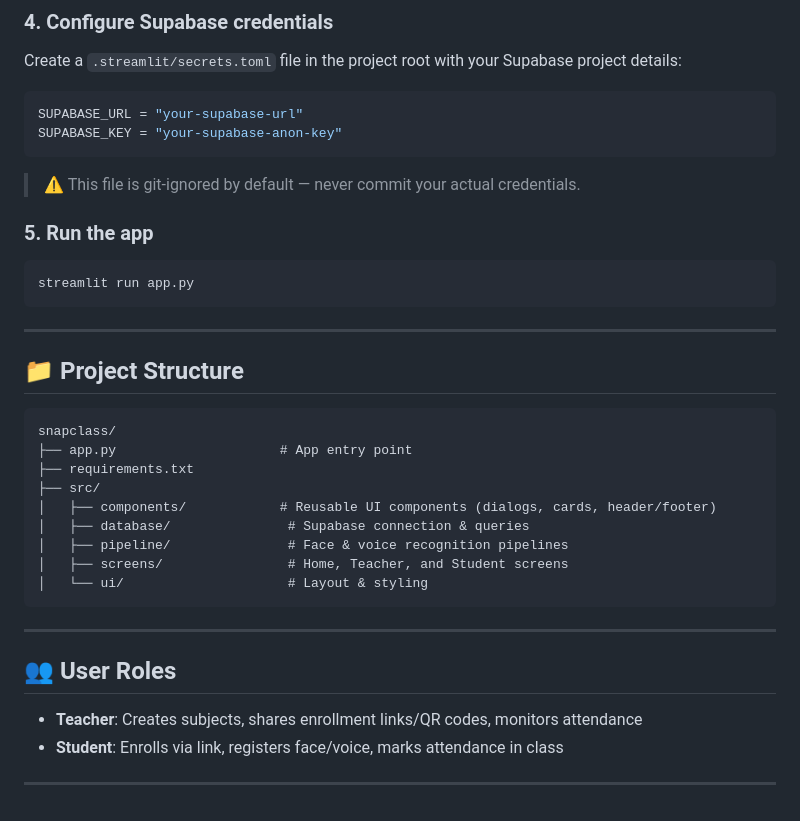
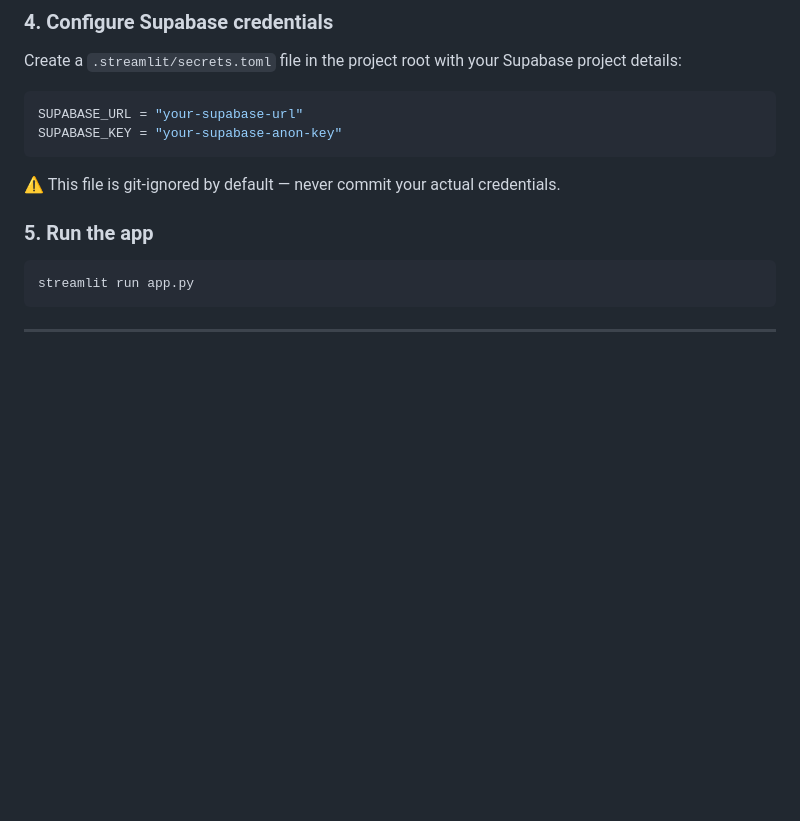
Before and after one commit to snehal-k04/AI-Attendance-App, a Markdown page: README.md, the part around one of its changes. Drawn GitHub-style; blank space fills up the shorter version.

````diff
--- a/README.md
+++ b/README.md
@@ -61,7 +92,7 @@ Create a `.streamlit/secrets.toml` file in the project root with your Supabase p
 SUPABASE_URL = "your-supabase-url"
 SUPABASE_KEY = "your-supabase-anon-key"
 ```
-> ⚠️ This file is git-ignored by default — never commit your actual credentials.
+⚠️ This file is git-ignored by default — never commit your actual credentials.
 
 ### 5. Run the app
 ```bash
@@ -69,26 +100,3 @@ streamlit run app.py
 ```
 
 ---
-
-## 📁 Project Structure
-
-```
-snapclass/
-├── app.py                     # App entry point
-├── requirements.txt
-├── src/
-│   ├── components/            # Reusable UI components (dialogs, cards, header/footer)
-│   ├── database/               # Supabase connection & queries
-│   ├── pipeline/               # Face & voice recognition pipelines
-│   ├── screens/                # Home, Teacher, and Student screens
-│   └── ui/                     # Layout & styling
-```
-
----
-
-## 👥 User Roles
-
-- **Teacher**: Creates subjects, shares enrollment links/QR codes, monitors attendance
-- **Student**: Enrolls via link, registers face/voice, marks attendance in class
-
----
````
Also changed, not shown: other parts of README.md (+40 -9 lines), assets/home-screen.png (added), 1 other file.
